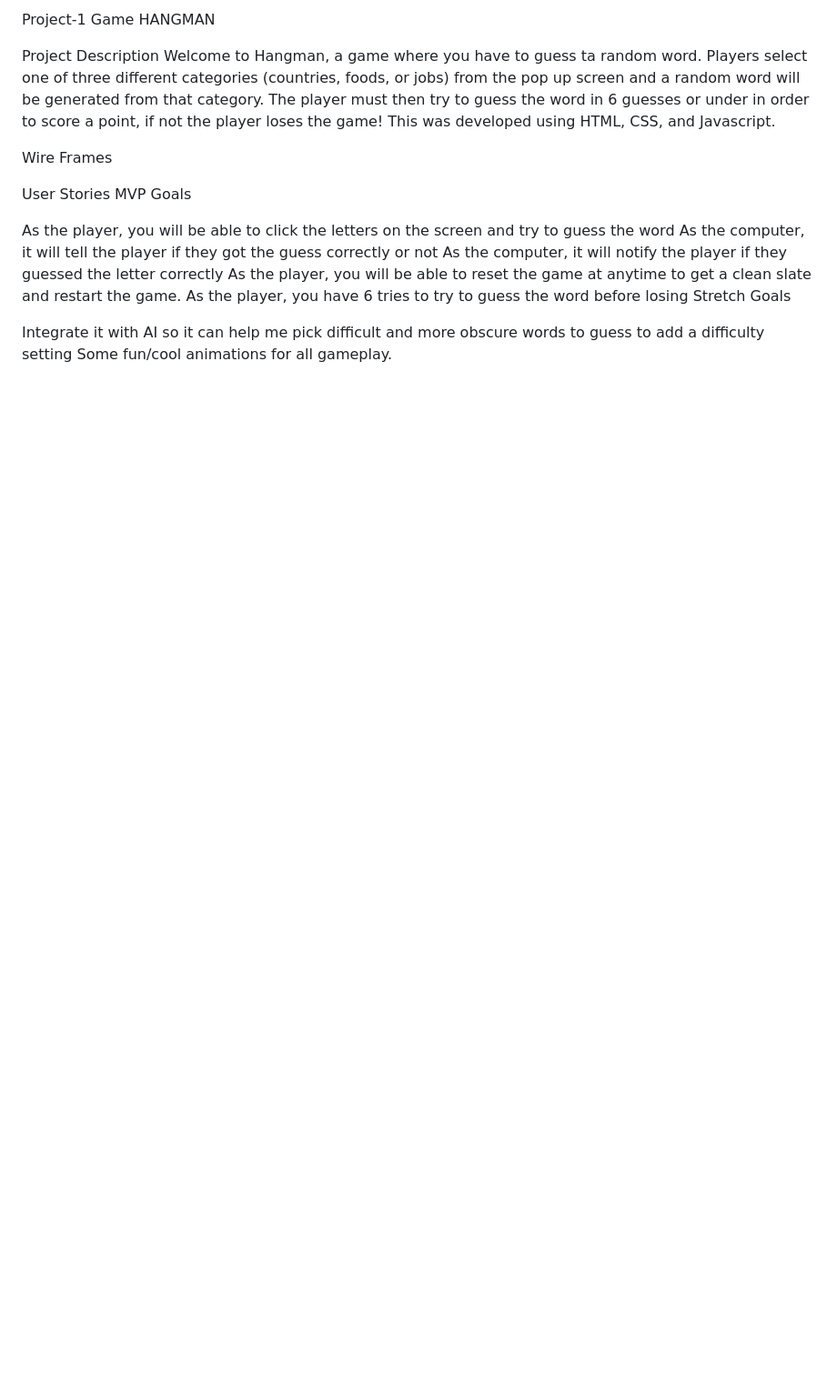
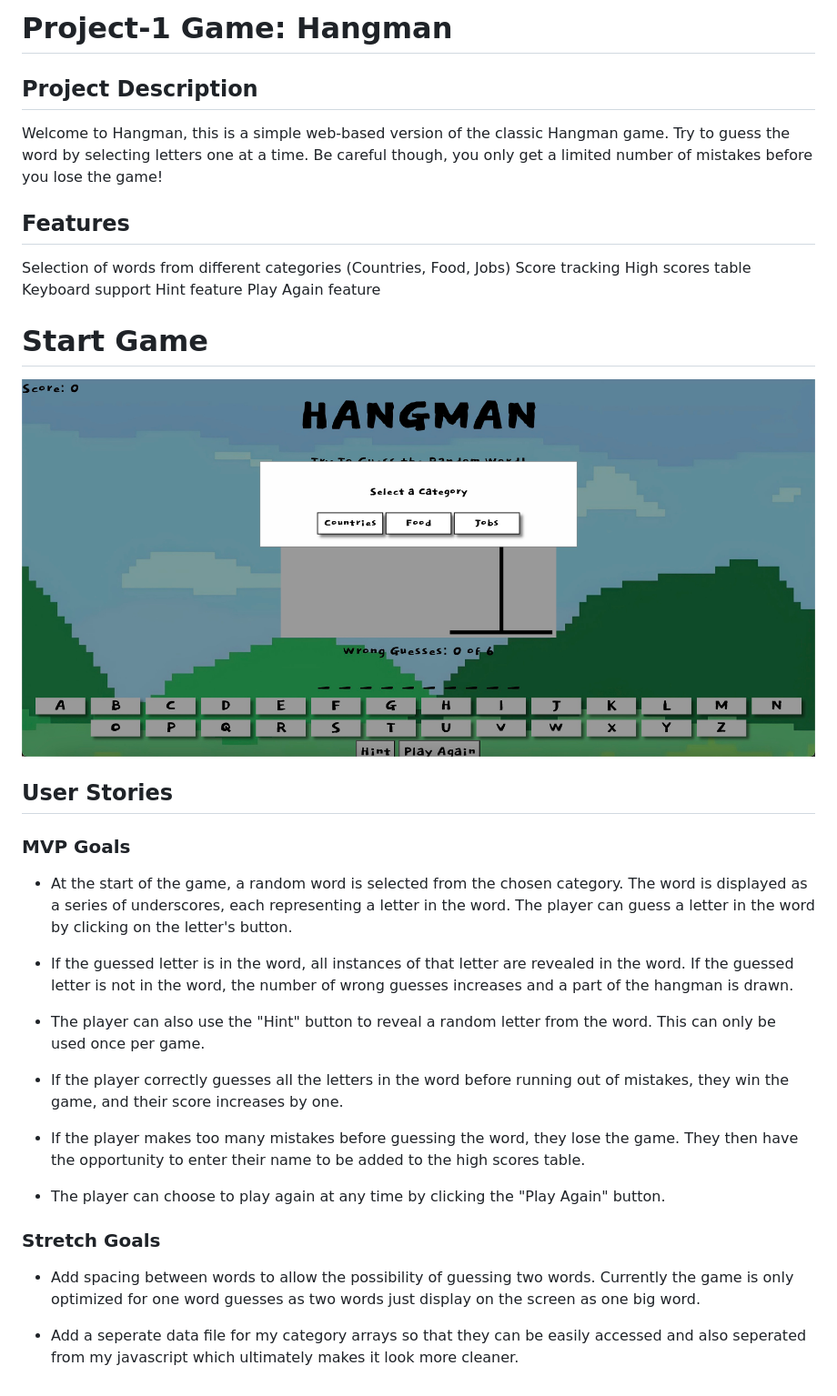
Before and after one commit to kevininga/Hangman, a Markdown page: readme.md, the part around the change. Shown: that part at 91% size. Drawn GitHub-style; pictures changed too: start-game.jpeg (added); blank space fills up the shorter version.

Commit message:
final readme

```diff
--- a/readme.md
+++ b/readme.md
@@ -1,21 +1,38 @@
-Project-1 Game
-HANGMAN
+# Project-1 Game: Hangman
 
-Project Description
-Welcome to Hangman, a game where you  have to guess ta random word. Players select one of three different categories (countries, foods, or jobs) from the pop up screen and a random word will be generated from that category. The player must then try to guess the word in 6 guesses or under in order to score a point, if not the player loses the game! This was developed using HTML, CSS, and Javascript.
-
-Wire Frames
+## Project Description
+Welcome to Hangman, this is a simple web-based version of the classic Hangman game. Try to guess the word by selecting letters one at a time. Be careful though, you only get a limited number of mistakes before you lose the game!
 
 
-User Stories
-MVP Goals
+## Features
+Selection of words from different categories (Countries, Food, Jobs)
+Score tracking
+High scores table
+Keyboard support
+Hint feature
+Play Again feature
 
-As the player, you will be able to click the letters on the screen and try to guess the word
-As the computer, it will tell the player if they got the guess correctly or not
-As the computer, it will notify the player if they guessed the letter correctly
-As the player, you will be able to reset the game at anytime to get a clean slate and restart the game.
-As the player, you have 6 tries to try to guess the word before losing
-Stretch Goals
 
-Integrate it with AI so it can help me pick difficult and more obscure words to guess to add a difficulty setting
-Some fun/cool animations for all gameplay.
+# Start Game
+![Image](start-game.jpeg)
+
+
+## User Stories
+### MVP Goals
+- At the start of the game, a random word is selected from the chosen category. The word is displayed as a series of underscores, each representing a letter in the word. The player can guess a letter in the word by clicking on the letter's button.
+
+- If the guessed letter is in the word, all instances of that letter are revealed in the word. If the guessed letter is not in the word, the number of wrong guesses increases and a part of the hangman is drawn.
+
+- The player can also use the "Hint" button to reveal a random letter from the word. This can only be used once per game.
+
+- If the player correctly guesses all the letters in the word before running out of mistakes, they win the game, and their score increases by one.
+
+- If the player makes too many mistakes before guessing the word, they lose the game. They then have the opportunity to enter their name to be added to the high scores table.
+
+- The player can choose to play again at any time by clicking the "Play Again" button.
+
+
+### Stretch Goals
+- Add spacing between words to allow the possibility of guessing two words. Currently the game is only optimized for one word guesses as two words just display on the screen as one big word.
+
+- Add a seperate data file for my category arrays so that they can be easily accessed and also seperated from my javascript which ultimately makes it look more cleaner.
```
Also changed, not shown: guide-to-building-a-browser-game.md (deleted, +0 -321 lines), project-1-requirements.md (deleted, +0 -170 lines), 3 other files.
